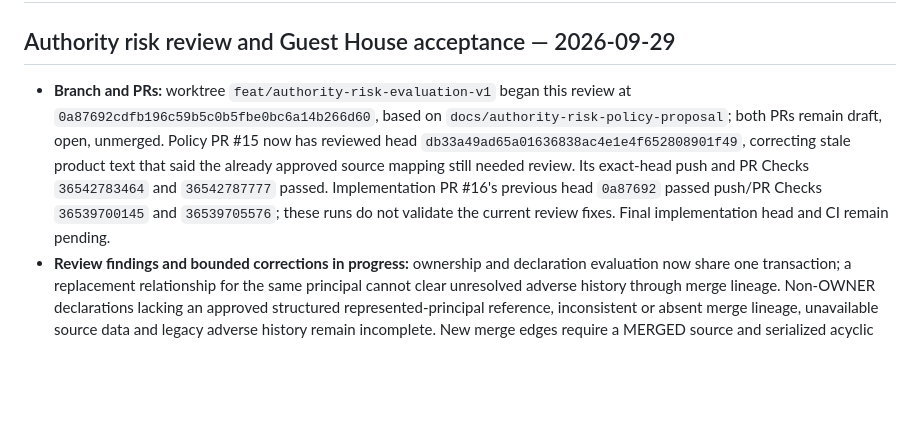
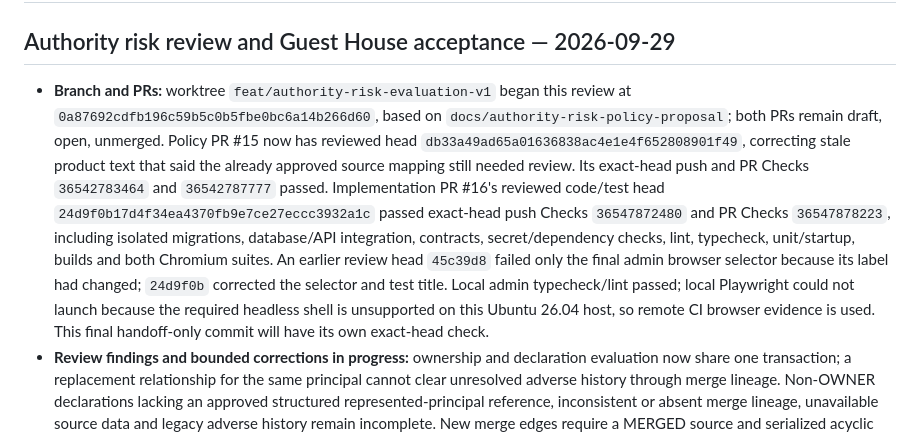
Before and after one commit to david-developer/pachi, a Markdown page: docs/engineering/current-state.md, the part around one of its changes. Drawn GitHub-style; blank space fills up the shorter version.

Commit message:
docs: record authority review acceptance and exact checks

```diff
--- a/docs/engineering/current-state.md
+++ b/docs/engineering/current-state.md
@@ -2,6 +2,6 @@
 
 ## Authority risk review and Guest House acceptance — 2026-09-29
 
-- **Branch and PRs:** worktree `feat/authority-risk-evaluation-v1` began this review at `0a87692cdfb196c59b5c0b5fbe0bc6a14b266d60`, based on `docs/authority-risk-policy-proposal`; both PRs remain draft, open, unmerged. Policy PR #15 now has reviewed head `db33a49ad65a01636838ac4e1e4f652808901f49`, correcting stale product text that said the already approved source mapping still needed review. Its exact-head push and PR Checks `36542783464` and `36542787777` passed. Implementation PR #16's previous head `0a87692` passed push/PR Checks `36539700145` and `36539705576`; these runs do not validate the current review fixes. Final implementation head and CI remain pending.
+- **Branch and PRs:** worktree `feat/authority-risk-evaluation-v1` began this review at `0a87692cdfb196c59b5c0b5fbe0bc6a14b266d60`, based on `docs/authority-risk-policy-proposal`; both PRs remain draft, open, unmerged. Policy PR #15 now has reviewed head `db33a49ad65a01636838ac4e1e4f652808901f49`, correcting stale product text that said the already approved source mapping still needed review. Its exact-head push and PR Checks `36542783464` and `36542787777` passed. Implementation PR #16's reviewed code/test head `24d9f0b17d4f34ea4370fb9e7ce27eccc3932a1c` passed exact-head push Checks `36547872480` and PR Checks `36547878223`, including isolated migrations, database/API integration, contracts, secret/dependency checks, lint, typecheck, unit/startup, builds and both Chromium suites. An earlier review head `45c39d8` failed only the final admin browser selector because its label had changed; `24d9f0b` corrected the selector and test title. Local admin typecheck/lint passed; local Playwright could not launch because the required headless shell is unsupported on this Ubuntu 26.04 host, so remote CI browser evidence is used. This final handoff-only commit will have its own exact-head check.
 - **Review findings and bounded corrections in progress:** ownership and declaration evaluation now share one transaction; a replacement relationship for the same principal cannot clear unresolved adverse history through merge lineage. Non-OWNER declarations lacking an approved structured represented-principal reference, inconsistent or absent merge lineage, unavailable source data and legacy adverse history remain incomplete. New merge edges require a MERGED source and serialized acyclic lineage. Staff case access rechecks the live staff session and exact case/property-bound TRUST_SAFETY_MODERATOR grant under transaction locks, including recent reauthentication; unrelated principal IDs are rejected. Provider responses contain only safe status and next action, without evaluation IDs or private finding details. Isolated fixtures cover these cases, session revocation, stale and concurrent changes. No SUPER_ADMIN authority-risk inheritance or human grant was added.
 - **Unimplemented required decision path:** a property/relationship UUID does not supply probative, immutable evidence that a reported allegation or adverse outcome is true or disproved. The prior source-review, confirmation and resolution path could treat that pointer as proof. It now fails closed with `EVIDENCE_INCOMPLETE` after authorization and version checks, with an audit of the denied attempt; the admin decision control is disabled. Staff may record an assigned reported allegation, but cannot establish a supported finding or resolve a hold in this candidate. This is a material gap under approved policy, so PR #16 is not yet merge-ready. E01 still disables real authority-document intake; no alternative document path, grant, false case or clearance is introduced.
```
Also changed, not shown: other parts of docs/engineering/current-state.md (+1 -0 lines).
